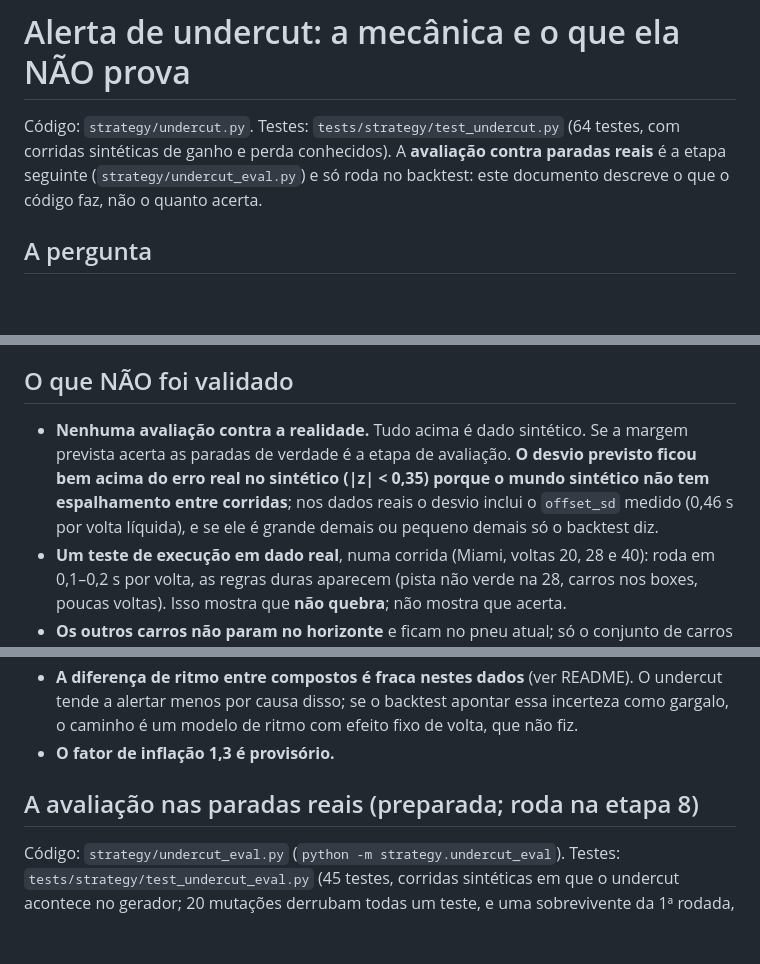
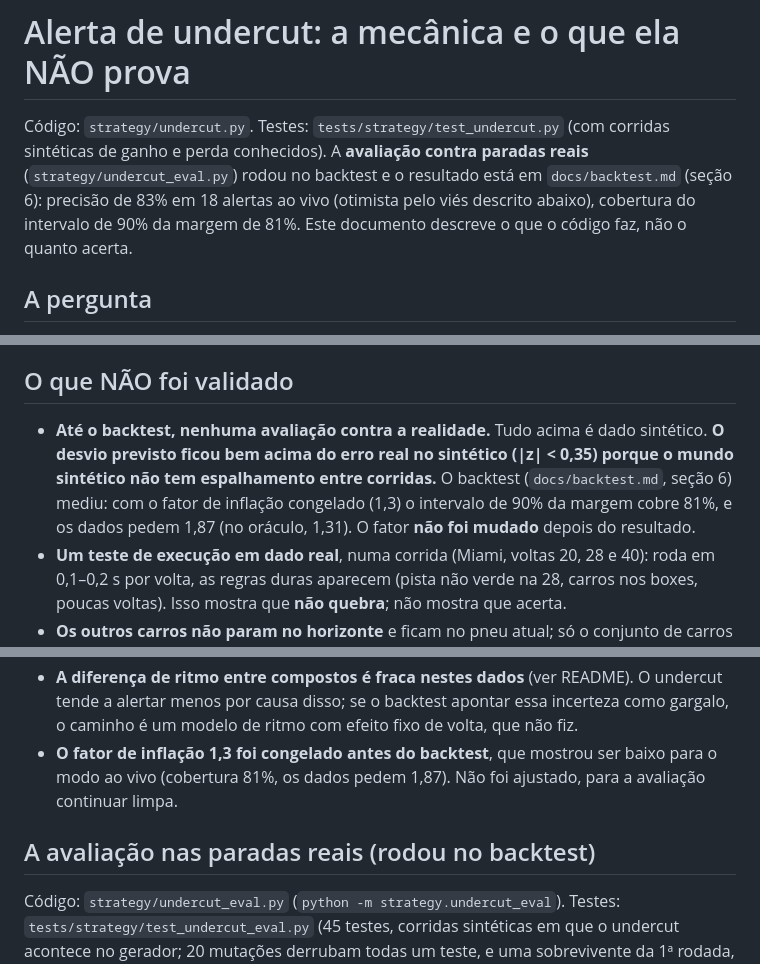
Before and after one commit to isabelaohanadev/f1-race-engineer, a Markdown page: docs/undercut.md, 3 parts joined by grey strips. GitHub-like rendering; blank space fills up the shorter version.

```diff
--- a/docs/undercut.md
+++ b/docs/undercut.md
@@ -1,9 +1,10 @@
 # Alerta de undercut: a mecânica e o que ela NÃO prova
 
-Código: `strategy/undercut.py`. Testes: `tests/strategy/test_undercut.py` (64 testes, com corridas
-sintéticas de ganho e perda conhecidos). A **avaliação contra paradas reais** é a etapa seguinte
-(`strategy/undercut_eval.py`) e só roda no backtest: este documento descreve o que o código faz, não
-o quanto acerta.
+Código: `strategy/undercut.py`. Testes: `tests/strategy/test_undercut.py` (com corridas sintéticas
+de ganho e perda conhecidos). A **avaliação contra paradas reais** (`strategy/undercut_eval.py`) rodou
+no backtest e o resultado está em `docs/backtest.md` (seção 6): precisão de 83% em 18 alertas ao vivo
+(otimista pelo viés descrito abaixo), cobertura do intervalo de 90% da margem de 81%. Este documento
+descreve o que o código faz, não o quanto acerta.
 
 ## A pergunta
 
@@ -104,11 +105,11 @@ o resultado muda (o teste morde).
 
 ## O que NÃO foi validado
 
-- **Nenhuma avaliação contra a realidade.** Tudo acima é dado sintético. Se a margem prevista acerta
-  as paradas de verdade é a etapa de avaliação. **O desvio previsto ficou bem acima do erro real no
-  sintético (|z| < 0,35) porque o mundo sintético não tem espalhamento entre corridas**; nos dados reais
-  o desvio inclui o `offset_sd` medido (0,46 s por volta líquida), e se ele é grande demais ou pequeno
-  demais só o backtest diz.
+- **Até o backtest, nenhuma avaliação contra a realidade.** Tudo acima é dado sintético. **O desvio
+  previsto ficou bem acima do erro real no sintético (|z| < 0,35) porque o mundo sintético não tem
+  espalhamento entre corridas.** O backtest (`docs/backtest.md`, seção 6) mediu: com o fator de inflação
+  congelado (1,3) o intervalo de 90% da margem cobre 81%, e os dados pedem 1,87 (no oráculo, 1,31). O
+  fator **não foi mudado** depois do resultado.
 - **Um teste de execução em dado real**, numa corrida (Miami, voltas 20, 28 e 40): roda em 0,1–0,2 s por
   volta, as regras duras aparecem (pista não verde na 28, carros nos boxes, poucas voltas). Isso mostra que **não
   quebra**; não mostra que acerta.
@@ -122,9 +123,10 @@ o resultado muda (o teste morde).
 - **A diferença de ritmo entre compostos é fraca nestes dados** (ver README). O undercut tende a alertar
   menos por causa disso; se o backtest apontar essa incerteza como gargalo, o caminho é um modelo de
   ritmo com efeito fixo de volta, que não fiz.
-- **O fator de inflação 1,3 é provisório.**
+- **O fator de inflação 1,3 foi congelado antes do backtest**, que mostrou ser baixo para o modo ao
+  vivo (cobertura 81%, os dados pedem 1,87). Não foi ajustado, para a avaliação continuar limpa.
 
-## A avaliação nas paradas reais (preparada; roda na etapa 8)
+## A avaliação nas paradas reais (rodou no backtest)
 
 Código: `strategy/undercut_eval.py` (`python -m strategy.undercut_eval`). Testes:
 `tests/strategy/test_undercut_eval.py` (45 testes, corridas sintéticas em que o undercut acontece no
```
Also changed, not shown: README.md (+81 -31 lines), docs/montecarlo.md (+11 -6 lines).
